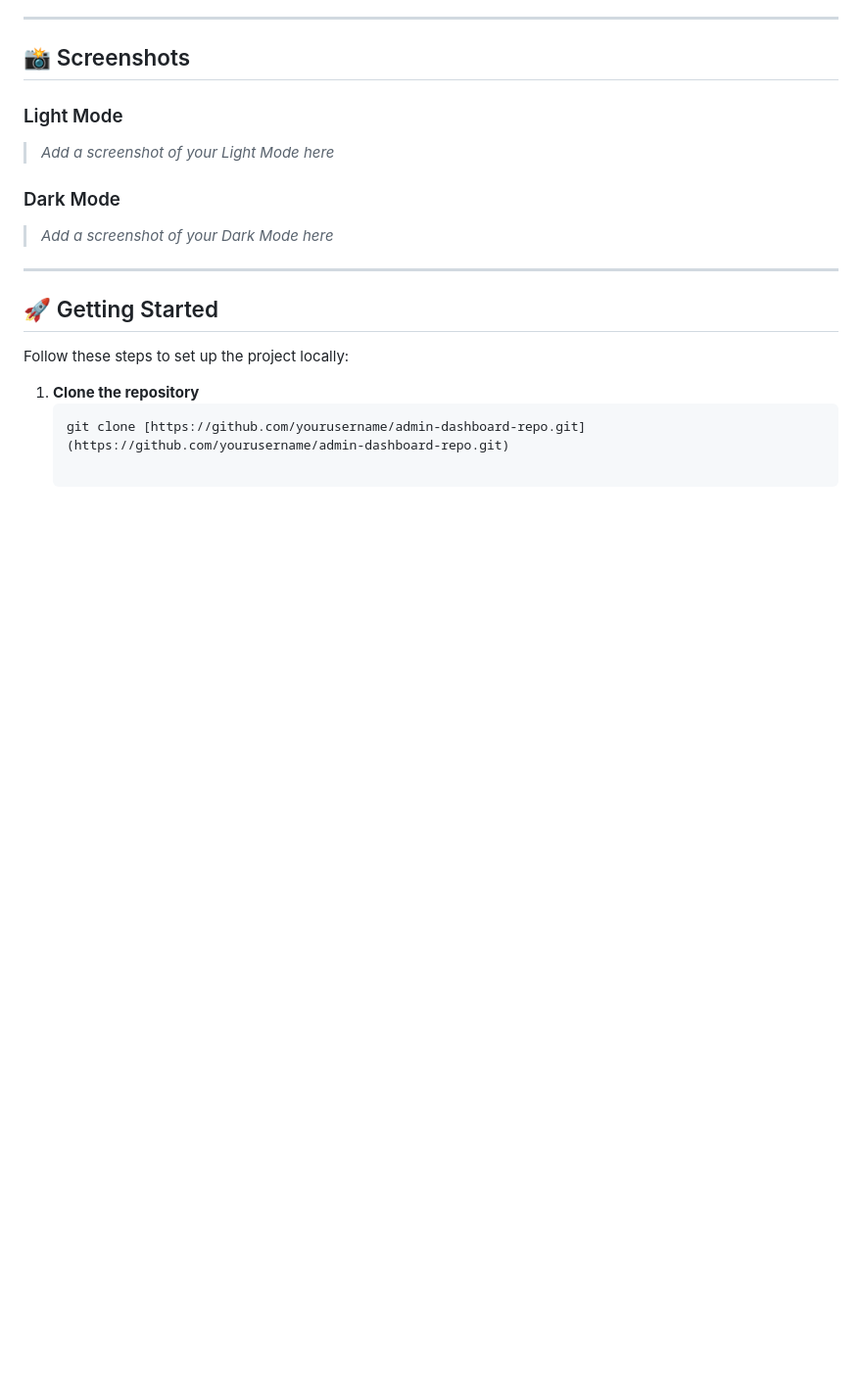
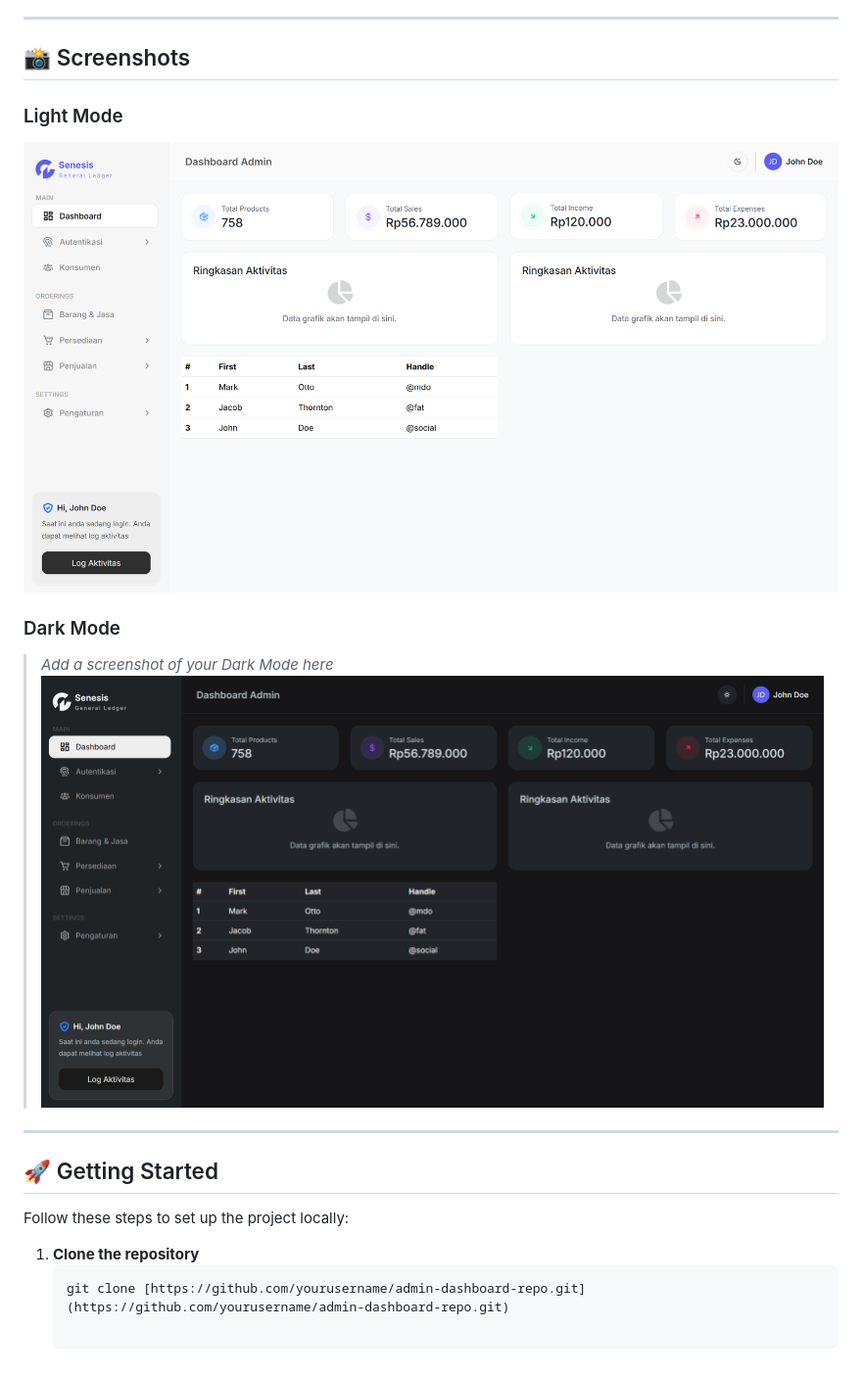
Before and after one commit to willyharefa/admin-dashboard-pro, a Markdown page: README.md, the part around the change. Shown at 98% size. Drawn GitHub-style; pictures changed too: assets/img/dashboard-dark-mode.png (added), assets/img/dashboard-light-mode.png (added); blank space fills up the shorter version.

Commit message:
add preview dashboard

```diff
--- a/README.md
+++ b/README.md
@@ -31,10 +31,11 @@ A sleek, responsive, and high-performance Admin Dashboard built with **HTML5, CS
 ## 📸 Screenshots
 
 ### Light Mode
-> *Add a screenshot of your Light Mode here*
+![Dashboard Light Mode](assets/img/dashboard-light-mode.png)
 
 ### Dark Mode
 > *Add a screenshot of your Dark Mode here*
+![Dashboard Dark Mode](assets/img/dashboard-dark-mode.png)
 
 ---
 
```
